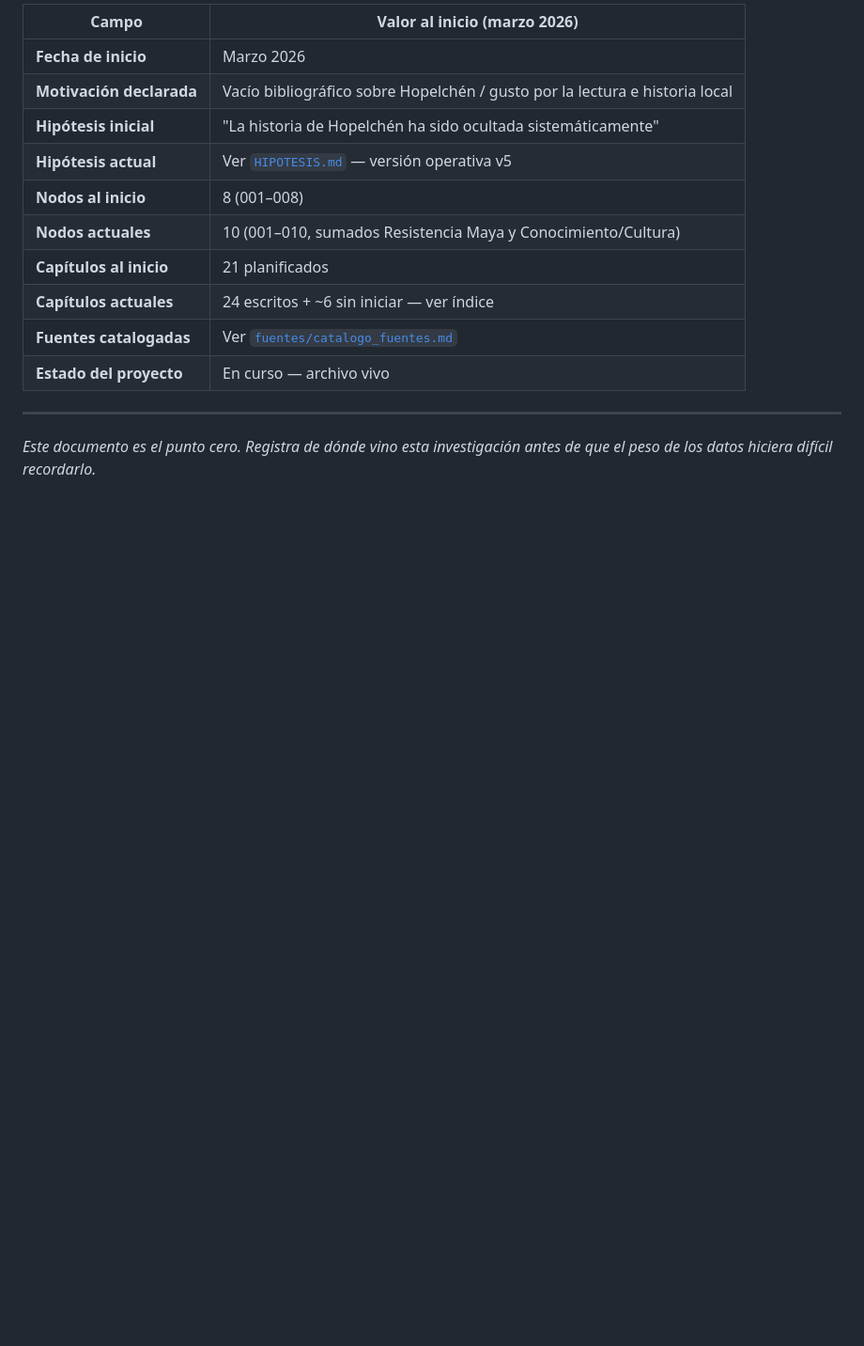
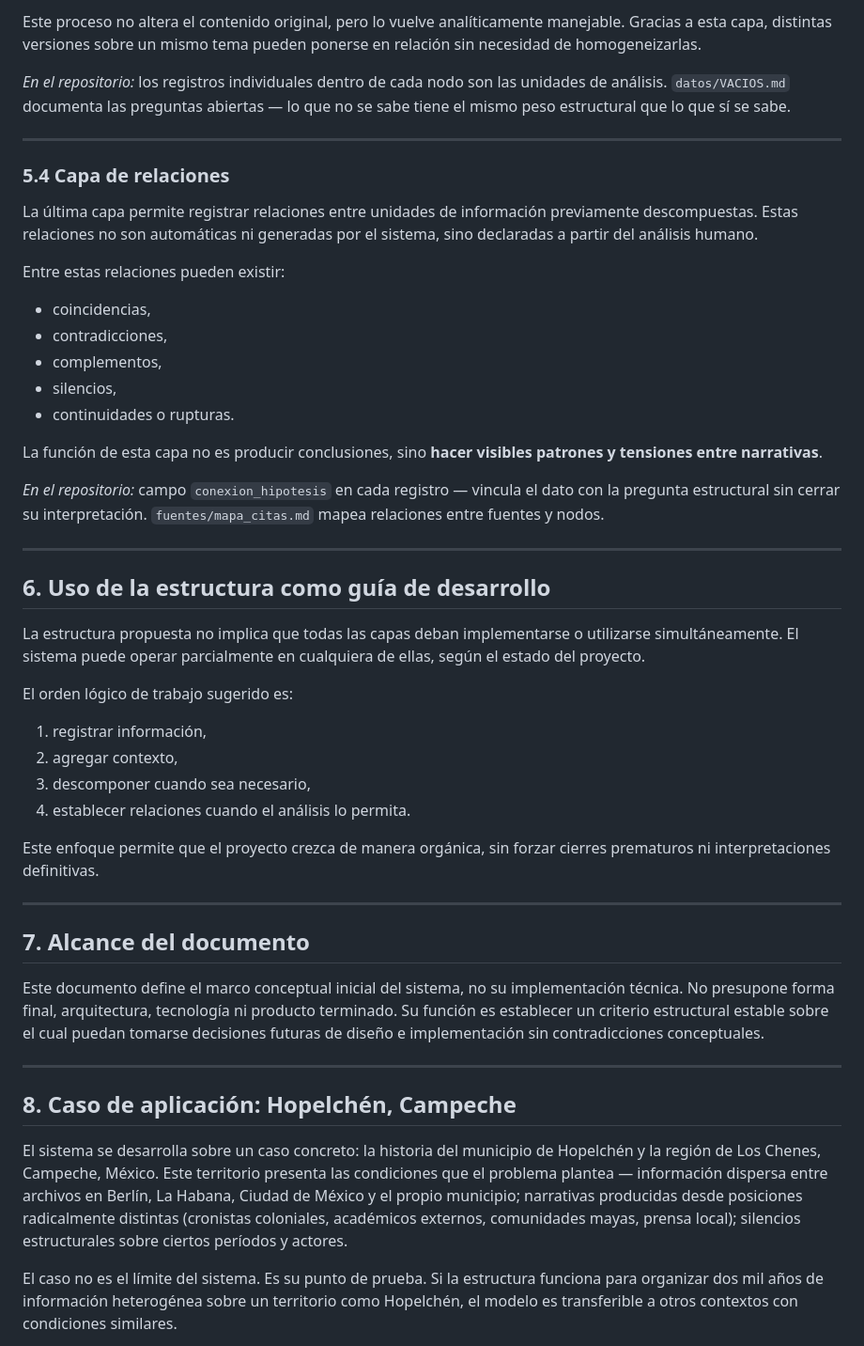
Before and after one commit to Daniela-Naraai-Caamal-Ake/investigacion-historica, a Markdown page: DOCUMENTO_FUNDACIONAL.md, the part around one of its changes. Shown at 94% size. Rendered like a GitHub page; blank space fills up the shorter version.

```diff
--- a/DOCUMENTO_FUNDACIONAL.md
+++ b/DOCUMENTO_FUNDACIONAL.md
@@ -114,17 +105,51 @@ para el estado editorial actual.*
 
-| Campo | Valor al inicio (marzo 2026) |
-|---|---|
-| **Fecha de inicio** | Marzo 2026 |
-| **Motivación declarada** | Vacío bibliográfico sobre Hopelchén / gusto por la lectura e historia local |
-| **Hipótesis inicial** | "La historia de Hopelchén ha sido ocultada sistemáticamente" |
-| **Hipótesis actual** | Ver [`HIPOTESIS.md`](HIPOTESIS.md) — versión operativa v5 |
-| **Nodos al inicio** | 8 (001–008) |
-| **Nodos actuales** | 10 (001–010, sumados Resistencia Maya y Conocimiento/Cultura) |
-| **Capítulos al inicio** | 21 planificados |
-| **Capítulos actuales** | 24 escritos + ~6 sin iniciar — ver índice |
-| **Fuentes catalogadas** | Ver [`fuentes/catalogo_fuentes.md`](fuentes/catalogo_fuentes.md) |
-| **Estado del proyecto** | En curso — archivo vivo |
+Este proceso no altera el contenido original, pero lo vuelve analíticamente manejable. Gracias a esta capa, distintas versiones sobre un mismo tema pueden ponerse en relación sin necesidad de homogeneizarlas.
+
+*En el repositorio:* los registros individuales dentro de cada nodo son las unidades de análisis. `datos/VACIOS.md` documenta las preguntas abiertas — lo que no se sabe tiene el mismo peso estructural que lo que sí se sabe.
 
 ---
 
-*Este documento es el punto cero. Registra de dónde vino esta investigación antes de que el peso de los datos hiciera difícil recordarlo.*
+### 5.4 Capa de relaciones
+
+La última capa permite registrar relaciones entre unidades de información previamente descompuestas. Estas relaciones no son automáticas ni generadas por el sistema, sino declaradas a partir del análisis humano.
+
+Entre estas relaciones pueden existir:
+- coincidencias,
+- contradicciones,
+- complementos,
+- silencios,
+- continuidades o rupturas.
+
+La función de esta capa no es producir conclusiones, sino **hacer visibles patrones y tensiones entre narrativas**.
+
+*En el repositorio:* campo `conexion_hipotesis` en cada registro — vincula el dato con la pregunta estructural sin cerrar su interpretación. `fuentes/mapa_citas.md` mapea relaciones entre fuentes y nodos.
+
+---
+
+## 6. Uso de la estructura como guía de desarrollo
+
+La estructura propuesta no implica que todas las capas deban implementarse o utilizarse simultáneamente. El sistema puede operar parcialmente en cualquiera de ellas, según el estado del proyecto.
+
+El orden lógico de trabajo sugerido es:
+
+1. registrar información,
+2. agregar contexto,
+3. descomponer cuando sea necesario,
+4. establecer relaciones cuando el análisis lo permita.
+
+Este enfoque permite que el proyecto crezca de manera orgánica, sin forzar cierres prematuros ni interpretaciones definitivas.
+
+---
+
+## 7. Alcance del documento
+
+Este documento define el marco conceptual inicial del sistema, no su implementación técnica. No presupone forma final, arquitectura, tecnología ni producto terminado. Su función es establecer un criterio estructural estable sobre el cual puedan tomarse decisiones futuras de diseño e implementación sin contradicciones conceptuales.
+
+---
+
+## 8. Caso de aplicación: Hopelchén, Campeche
+
+El sistema se desarrolla sobre un caso concreto: la historia del municipio de Hopelchén y la región de Los Chenes, Campeche, México. Este territorio presenta las condiciones que el problema plantea — información dispersa entre archivos en Berlín, La Habana, Ciudad de México y el propio municipio; narrativas producidas desde posiciones radicalmente distintas (cronistas coloniales, académicos externos, comunidades mayas, prensa local); silencios estructurales sobre ciertos períodos y actores.
+
+El caso no es el límite del sistema. Es su punto de prueba. Si la estructura funciona para organizar dos mil años de información heterogénea sobre un territorio como Hopelchén, el modelo es transferible a otros contextos con condiciones similares.
+
```
Also changed, not shown: other parts of DOCUMENTO_FUNDACIONAL.md (+77 -65 lines).
